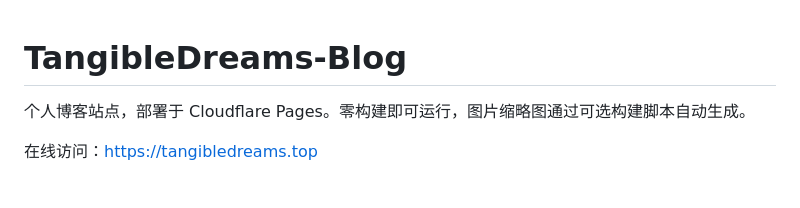
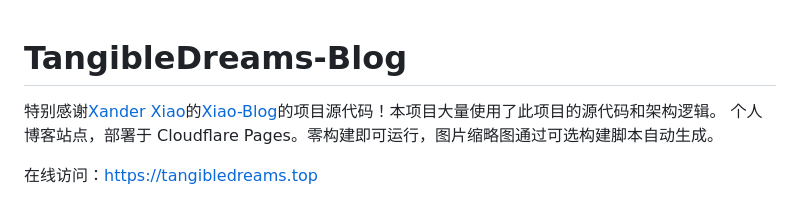
Before and after one commit to TangibleDreams913/TangibleDreams-Blog, a Markdown page: README.md, the part around the change. GitHub-like rendering.

Commit message:
Update README to include project acknowledgment
Add acknowledgment for Xander Xiao's Xiao-Blog project.

```diff
--- a/README.md
+++ b/README.md
@@ -1,5 +1,6 @@
 # TangibleDreams-Blog
 
+特别感谢[Xander Xiao](https://github.com/ckckh2023/)的[Xiao-Blog](https://github.com/ckckh2023/Xiao-Blog)的项目源代码！本项目大量使用了此项目的源代码和架构逻辑。
 个人博客站点，部署于 Cloudflare Pages。零构建即可运行，图片缩略图通过可选构建脚本自动生成。
 
 在线访问：<https://tangibledreams.top>
```
